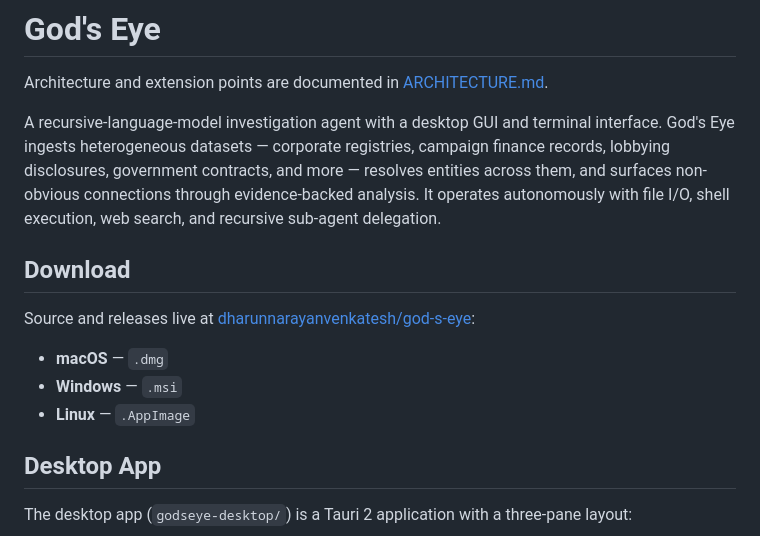
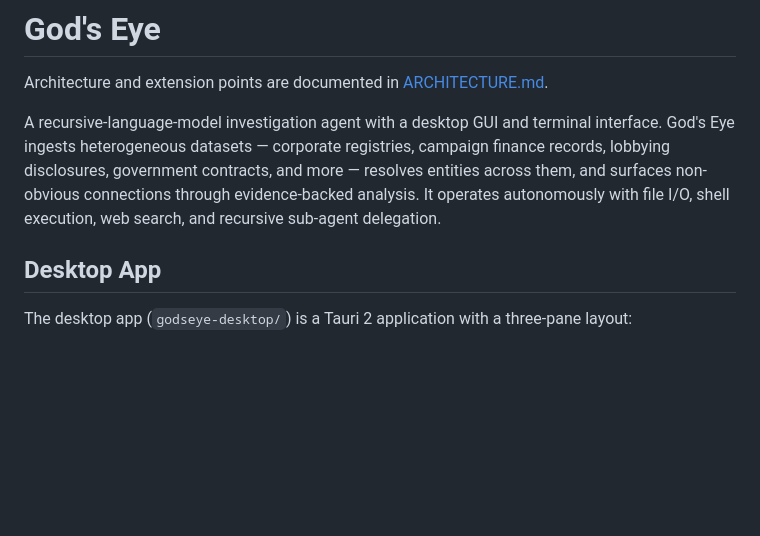
Before and after one commit to dharunnarayanvenkatesh/godseye, a Markdown page: README.md, the part around the change. Rendered like a GitHub page; blank space fills up the shorter version.

Commit message:
god's eye

```diff
--- a/README.md
+++ b/README.md
@@ -3,14 +3,6 @@
 Architecture and extension points are documented in [ARCHITECTURE.md](ARCHITECTURE.md).
 
 A recursive-language-model investigation agent with a desktop GUI and terminal interface. God's Eye ingests heterogeneous datasets — corporate registries, campaign finance records, lobbying disclosures, government contracts, and more — resolves entities across them, and surfaces non-obvious connections through evidence-backed analysis. It operates autonomously with file I/O, shell execution, web search, and recursive sub-agent delegation.
-
-## Download
-
-Source and releases live at [dharunnarayanvenkatesh/god-s-eye](https://github.com/dharunnarayanvenkatesh/god-s-eye):
-
-- **macOS** — `.dmg`
-- **Windows** — `.msi`
-- **Linux** — `.AppImage`
 
 ## Desktop App
 
```
